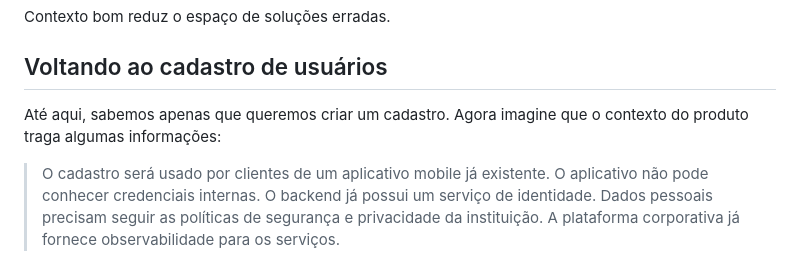
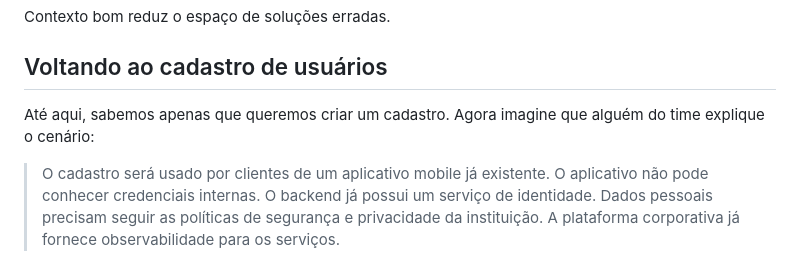
Before and after one commit to ramoncidade/agentic-engineering-workshop, a Markdown page: content/05-o-contexto.md, the part around the change. GitHub-like rendering.

Commit message:
make project context chapter more conversational

```diff
--- a/content/05-o-contexto.md
+++ b/content/05-o-contexto.md
@@ -25,7 +25,7 @@ Contexto bom reduz o espaço de soluções erradas.
 
 ## Voltando ao cadastro de usuários
 
-Até aqui, sabemos apenas que queremos criar um cadastro. Agora imagine que o contexto do produto traga algumas informações:
+Até aqui, sabemos apenas que queremos criar um cadastro. Agora imagine que alguém do time explique o cenário:
 
 > O cadastro será usado por clientes de um aplicativo mobile já existente. O aplicativo não pode conhecer credenciais internas. O backend já possui um serviço de identidade. Dados pessoais precisam seguir as políticas de segurança e privacidade da instituição. A plataforma corporativa já fornece observabilidade para os serviços.
 
```
